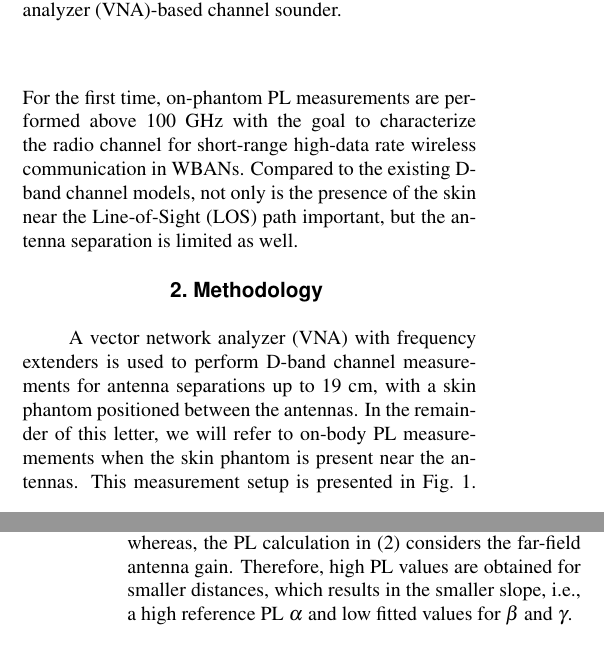
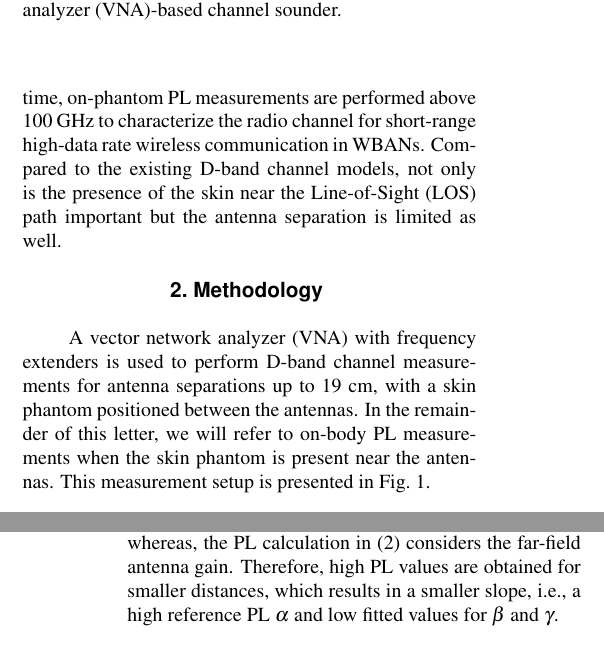
Before and after one commit to brdb/RSL_D-band_body, a LaTeX document (RSL_140GHz_body.tex): two parts of the columns of pages 1 and 3 of 5, joined at a grey line, cut so that both start at the same text. Compiled offline with pdfLaTeX.

Commit message:
final spelling/grammar fixing

```diff
--- a/RSL_140GHz_body.tex
+++ b/RSL_140GHz_body.tex
@@ -58,8 +58,8 @@ It is envisioned that future communication systems, including sixth generation (
 These future communication systems may use frequencies above 100~GHz, such as the D-band with frequencies ranging from 110 to 170~GHz.
 D-band channel models are available for indoor \cite{DeBeelde2021_access, Pometcu2020} and outdoor \cite{DeBeelde2022_tap,DeBeelde2022_wcl} environments.
 In this letter, we present an on-body PL model for D-band frequencies.
-For the first time, on-phantom PL measurements are performed above 100~GHz with the goal to characterize the radio channel for short-range high-data rate wireless communication in WBANs.
-Compared to the existing D-band channel models, not only is the presence of the skin near the Line-of-Sight (LOS) path important, but the antenna separation is limited as well.
+For the first time, on-phantom PL measurements are performed above 100~GHz to characterize the radio channel for short-range high-data rate wireless communication in WBANs.
+Compared to the existing D-band channel models, not only is the presence of the skin near the Line-of-Sight (LOS) path important but the antenna separation is limited as well.
 
 % The outline of this letter is as follows.
 % Section~\ref{sect:method} provides the measurement setup and scenarios.
@@ -68,7 +68,7 @@ Compared to the existing D-band channel models, not only is the presence of the
 \section{Methodology \label{sect:method}}
 
 A vector network analyzer (VNA) with frequency extenders is used to perform D-band channel measurements for antenna separations up to 19~cm, with a skin phantom positioned between the antennas.
-In the remainder of this letter, we will refer to on-body PL measuremements when the skin phantom is present near the antennas.
+In the remainder of this letter, we will refer to on-body PL measurements when the skin phantom is present near the antennas.
 This measurement setup is presented in Fig.~\ref{fig:sounder_setup}.
 \begin{figure}[tb]
 \begin{center}
@@ -186,7 +186,7 @@ The measured PL is higher than FSPL, and the highest PL is measured for the lowe
 Moreover, the measured PL for horizontal co-polarized antennas (HH) is higher than for vertically polarized antennas (VV).
 The values for $\beta$ and $\gamma$ are low compared to the higher PL exponents ranging from 2 to 5 that are reported at millimeter-wave frequencies \cite{Petrillo2014, Aminzadeh2021_tap}.
 This is explained by the small antenna separations at which near-field effects need to be considered, whereas, the PL calculation in (\ref{eq:PL}) considers the far-field antenna gain.
-Therefore, high PL values are obtained for smaller distances, which results in the smaller slope, i.e., a high reference PL $\alpha$ and low fitted values for $\beta$ and $\gamma$.
+Therefore, high PL values are obtained for smaller distances, which results in a smaller slope, i.e., a high reference PL $\alpha$ and low fitted values for $\beta$ and $\gamma$.
 
 \begin{figure}[t]
 \begin{center}
```
Also changed, not shown: RSL_140GHz_body.tex (10 more changed lines).
